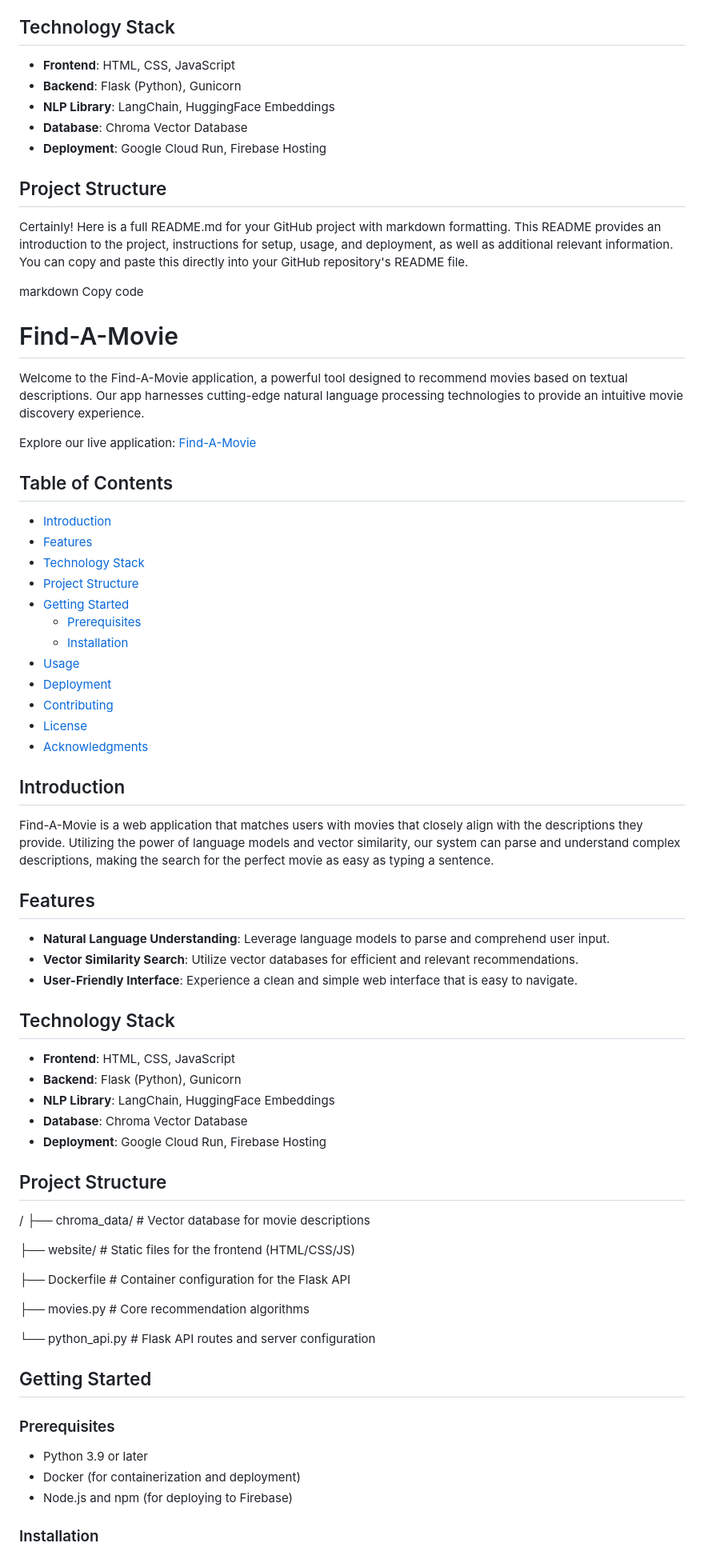
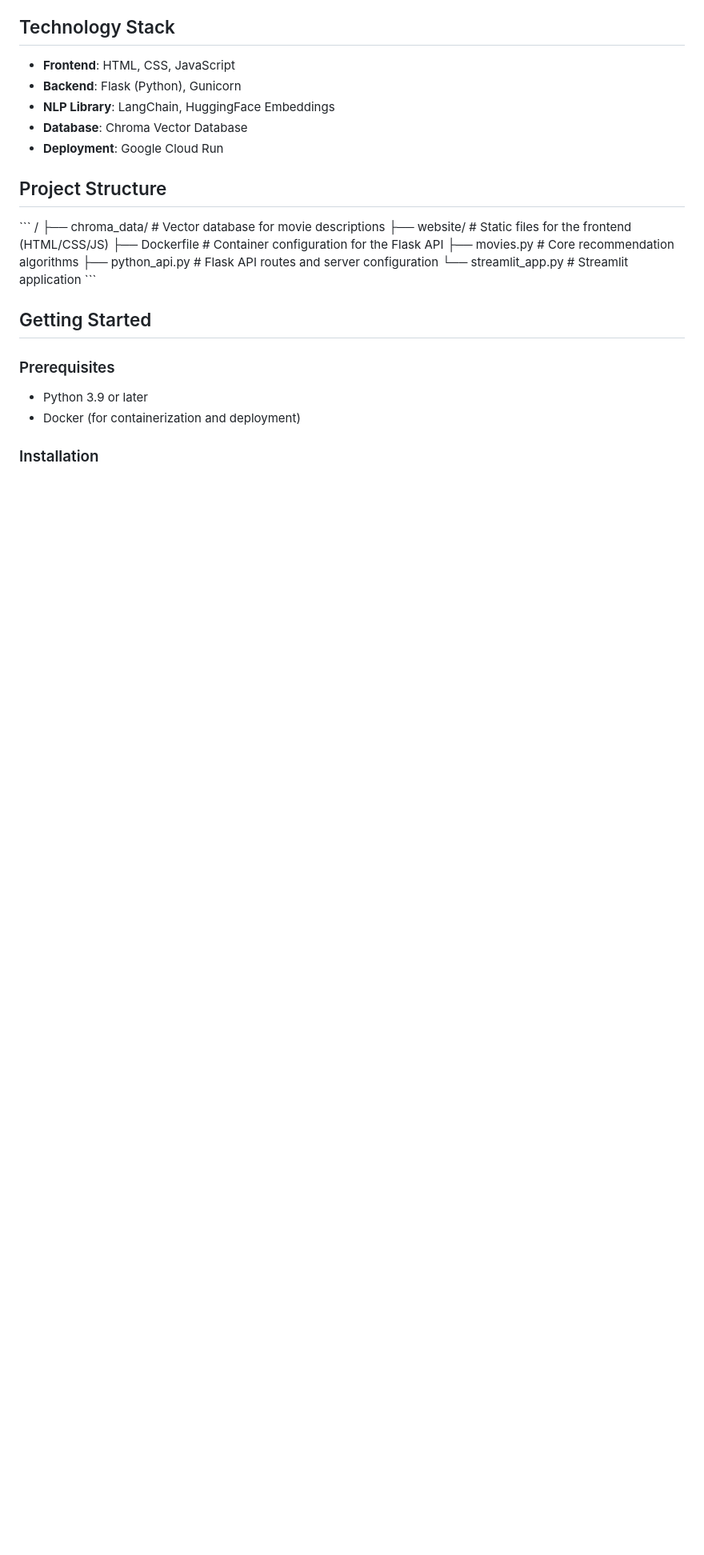
Before and after one commit to omaratef3221/find-a-movie, a Markdown page: README.md, the part around one of its changes. Shown at 80% size. GitHub-like rendering; blank space fills up the shorter version.

```diff
--- a/README.md
+++ b/README.md
@@ -35,66 +36,19 @@ Find-A-Movie is a web application that matches users with movies that closely al
 - **Backend**: Flask (Python), Gunicorn
 - **NLP Library**: LangChain, HuggingFace Embeddings
 - **Database**: Chroma Vector Database
-- **Deployment**: Google Cloud Run, Firebase Hosting
+- **Deployment**: Google Cloud Run
 
 ## Project Structure
 
-Certainly! Here is a full README.md for your GitHub project with markdown formatting. This README provides an introduction to the project, instructions for setup, usage, and deployment, as well as additional relevant information. You can copy and paste this directly into your GitHub repository's README file.
-
-markdown
-Copy code
-# Find-A-Movie
-
-Welcome to the Find-A-Movie application, a powerful tool designed to recommend movies based on textual descriptions. Our app harnesses cutting-edge natural language processing technologies to provide an intuitive movie discovery experience.
-
-Explore our live application: [Find-A-Movie](https://find-a-movie-f506a.web.app/)
-
-## Table of Contents
-
-- [Introduction](#introduction)
-- [Features](#features)
-- [Technology Stack](#technology-stack)
-- [Project Structure](#project-structure)
-- [Getting Started](#getting-started)
-  - [Prerequisites](#prerequisites)
-  - [Installation](#installation)
-- [Usage](#usage)
-- [Deployment](#deployment)
-- [Contributing](#contributing)
-- [License](#license)
-- [Acknowledgments](#acknowledgments)
-
-## Introduction
-
-Find-A-Movie is a web application that matches users with movies that closely align with the descriptions they provide. Utilizing the power of language models and vector similarity, our system can parse and understand complex descriptions, making the search for the perfect movie as easy as typing a sentence.
-
-## Features
-
-- **Natural Language Understanding**: Leverage language models to parse and comprehend user input.
-- **Vector Similarity Search**: Utilize vector databases for efficient and relevant recommendations.
-- **User-Friendly Interface**: Experience a clean and simple web interface that is easy to navigate.
-
-## Technology Stack
-
-- **Frontend**: HTML, CSS, JavaScript
-- **Backend**: Flask (Python), Gunicorn
-- **NLP Library**: LangChain, HuggingFace Embeddings
-- **Database**: Chroma Vector Database
-- **Deployment**: Google Cloud Run, Firebase Hosting
-
-## Project Structure
-
+\`\`\`
 /
-├── chroma_data/ # Vector database for movie descriptions
-
-├── website/ # Static files for the frontend (HTML/CSS/JS)
-
-├── Dockerfile # Container configuration for the Flask API
-
-├── movies.py # Core recommendation algorithms
-
-└── python_api.py # Flask API routes and server configuration
-
+├── chroma_data/         # Vector database for movie descriptions
+├── website/             # Static files for the frontend (HTML/CSS/JS)
+├── Dockerfile           # Container configuration for the Flask API
+├── movies.py            # Core recommendation algorithms
+├── python_api.py        # Flask API routes and server configuration
+└── streamlit_app.py     # Streamlit application
+\`\`\`
 
 ## Getting Started
 
@@ -102,7 +56,6 @@ Find-A-Movie is a web application that matches users with movies that closely al
 
 - Python 3.9 or later
 - Docker (for containerization and deployment)
-- Node.js and npm (for deploying to Firebase)
 
 ### Installation
 
```
Also changed, not shown: other parts of README.md (+48 -9 lines).
